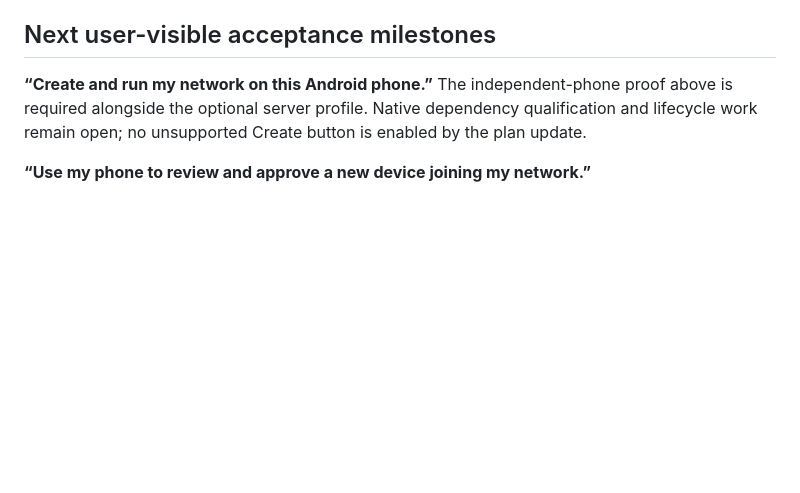
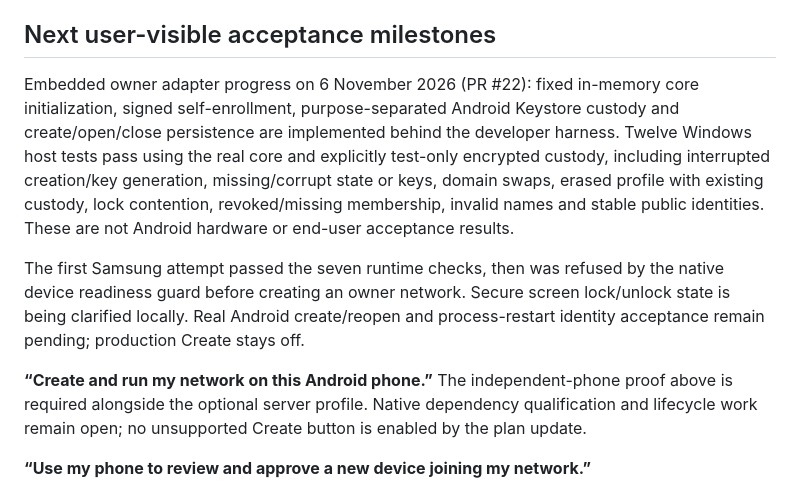
Before and after one commit to GenesisMeshLabs/genesismesh-connect, a Markdown page: docs/plan-progress.md, the part around the change. Drawn GitHub-style; blank space fills up the shorter version.

```diff
--- a/docs/plan-progress.md
+++ b/docs/plan-progress.md
@@ -80,6 +80,20 @@ availability. The full Create workflow remains disabled until those gates pass.
 
 ## Next user-visible acceptance milestones
 
+Embedded owner adapter progress on 6 November 2026 (PR #22): fixed in-memory core
+initialization, signed self-enrollment, purpose-separated Android Keystore custody
+and create/open/close persistence are implemented behind the developer harness.
+Twelve Windows host tests pass using the real core and explicitly test-only
+encrypted custody, including interrupted creation/key generation, missing/corrupt
+state or keys, domain swaps, erased profile with existing custody, lock contention,
+revoked/missing membership, invalid names and stable public identities. These are
+not Android hardware or end-user acceptance results.
+
+The first Samsung attempt passed the seven runtime checks, then was refused by
+the native device readiness guard before creating an owner network. Secure screen
+lock/unlock state is being clarified locally. Real Android create/reopen and
+process-restart identity acceptance remain pending; production Create stays off.
+
 **“Create and run my network on this Android phone.”** The independent-phone
 proof above is required alongside the optional server profile. Native dependency
 qualification and lifecycle work remain open; no unsupported Create button is
```
Also changed, not shown: docs/android-authority.md (+38 -0 lines).
